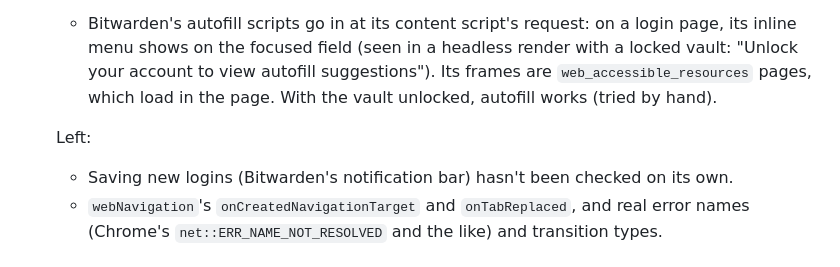
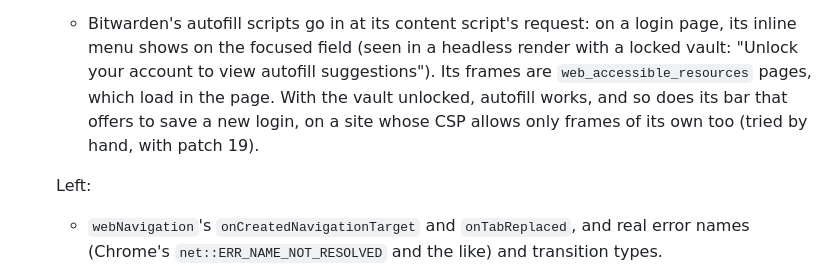
Before and after one commit to ThaRae/Xenon, a Markdown page: Documentation/Extensions.md, the part around the change. Rendered like a GitHub page.

Commit message:
Extensions.md: Bitwarden's save-login bar works on sites with a strict CSP
Co-Authored-By: Claude Opus 5.5 <noreply@anthropic.com>

```diff
--- a/Documentation/Extensions.md
+++ b/Documentation/Extensions.md
@@ -509,10 +509,10 @@ for Bitwarden in Chrome.
   - Bitwarden's autofill scripts go in at its content script's request: on a login page, its inline menu shows on the
     focused field (seen in a headless render with a locked vault: "Unlock your account to view autofill
     suggestions"). Its frames are `web_accessible_resources` pages, which load in the page. With the vault unlocked,
-    autofill works (tried by hand).
+    autofill works, and so does its bar that offers to save a new login, on a site whose CSP allows only frames of
+    its own too (tried by hand, with patch 19).
 
   Left:
-  - Saving new logins (Bitwarden's notification bar) hasn't been checked on its own.
   - `webNavigation`'s `onCreatedNavigationTarget` and `onTabReplaced`, and real error names (Chrome's
     `net::ERR_NAME_NOT_RESOLVED` and the like) and transition types.
   - `web_accessible_resources` as subresources of web pages (frames load, under any CSP the page has), and sandboxed
```
